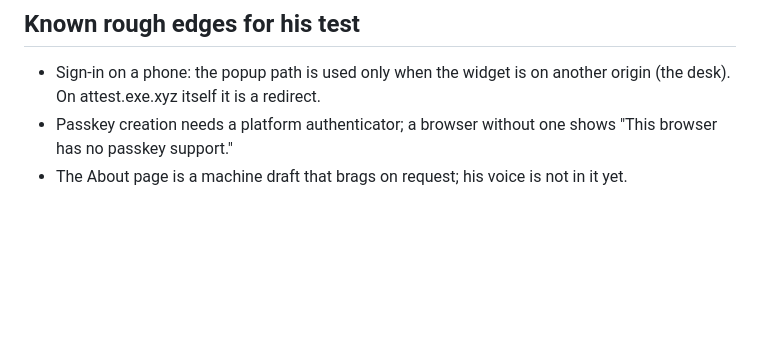
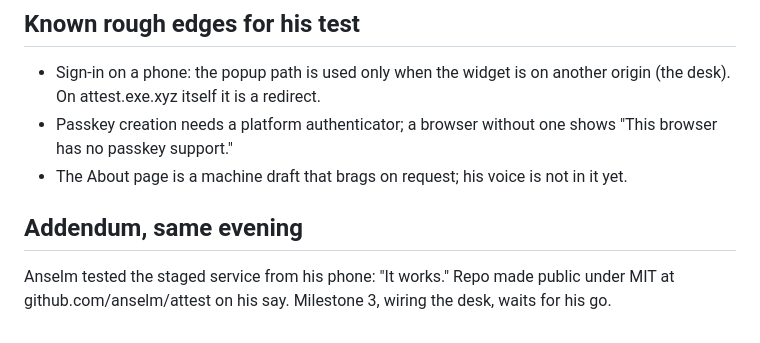
Before and after one commit to orbitalfoundation/attest, a Markdown page: devlog/20260923-pass-1.md, the part around the change. GitHub-like rendering; blank space fills up the shorter version.

Commit message:
devlog: tested by Anselm, works
Co-Authored-By: Claude Fable 5.1 <noreply@anthropic.com>
Claude-Session: https://claude.ai/code/session_01QYjxkMeYWeLD4cqebUs6KA

```diff
--- a/devlog/20260923-pass-1.md
+++ b/devlog/20260923-pass-1.md
@@ -99,3 +99,9 @@ as its own logs. No desk integration yet (milestone 3, on his go).
   one shows "This browser has no passkey support."
 - The About page is a machine draft that brags on request; his voice
   is not in it yet.
+
+## Addendum, same evening
+
+Anselm tested the staged service from his phone: "It works." Repo made
+public under MIT at github.com/anselm/attest on his say. Milestone 3,
+wiring the desk, waits for his go.
```
